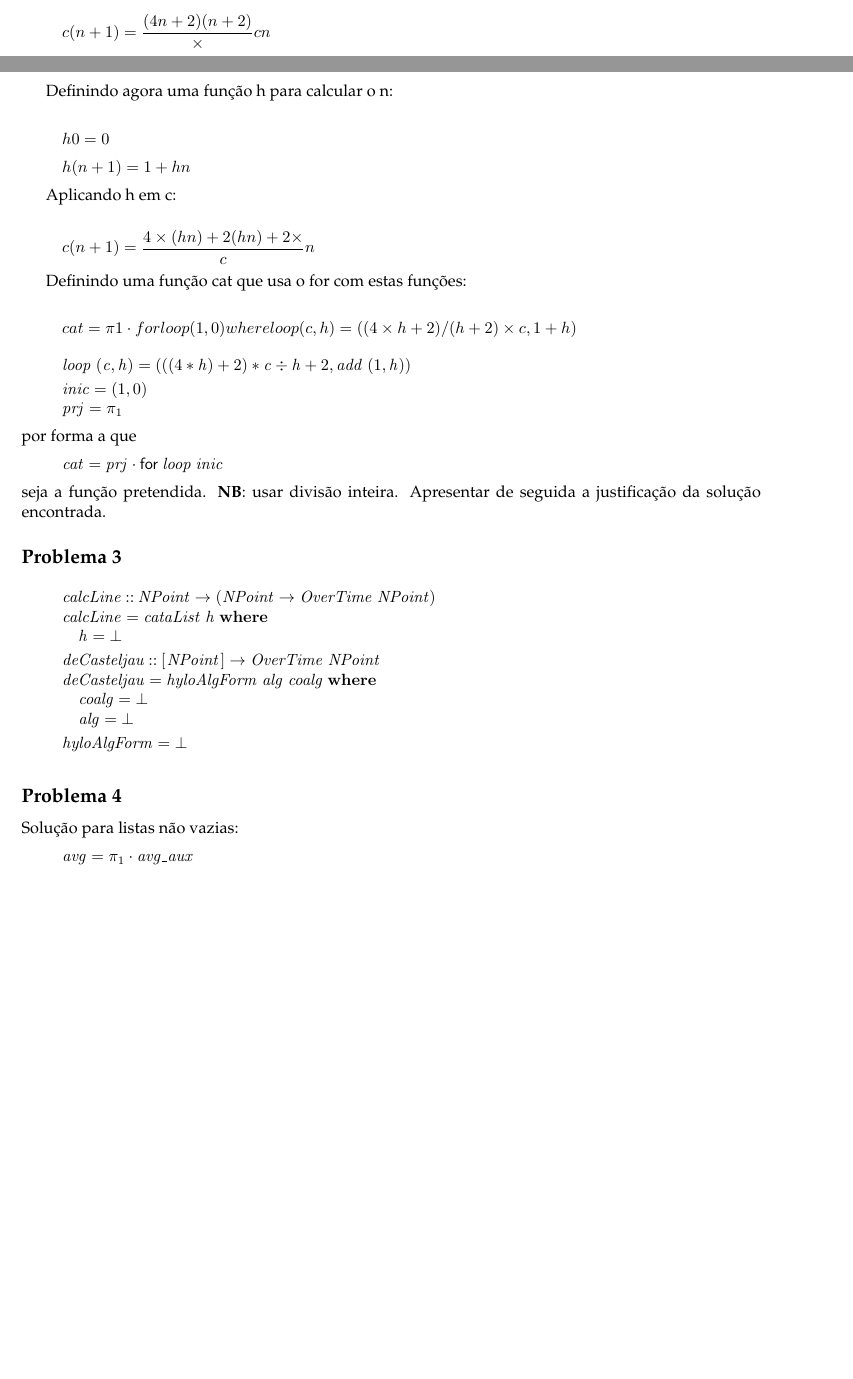
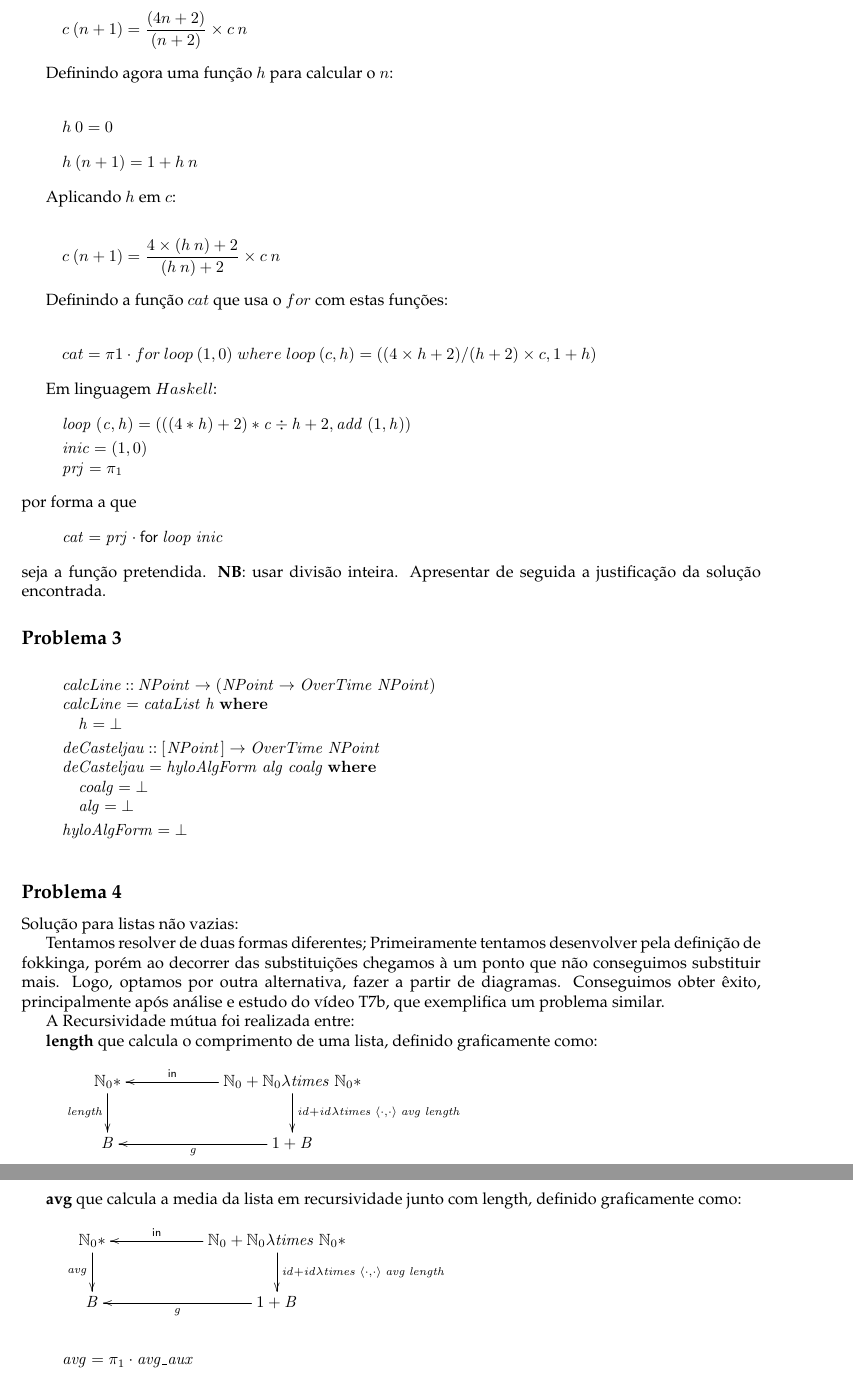
Before and after one commit to rafareas/projeto_cp, a LaTeX document (cp2021tStack/src/cp2021t/cp2021t/cp2021t.tex): two parts of pages 13 and 14 of 16 before the commit and two parts of pages 14 and 15 of 17 after it, joined at a grey line, cut so that both start at the same text, the shorter picture padded with empty space. The pictures show the PDF file cp2021tStack/src/cp2021t/cp2021t/cp2021t.pdf that the author committed with the source.

Commit message:
Problema 2 feito

```diff
--- a/cp2021tStack/src/cp2021t/cp2021t/cp2021t.tex
+++ b/cp2021tStack/src/cp2021t/cp2021t/cp2021t.tex
@@ -1623 +1619,0 @@ Definindo primeiro uma função para cat, que chamaremos de c:\\*
-\[c (n+1) = \frac{{(2(n+1))!}{(n+2)!\times(n+1)!}}\]\\
@@ -1624,28 +1623,31 @@ Definindo primeiro uma função para cat, que chamaremos de c:\\*
+\[c\:(n+1) = \frac{(2(n+1))!}{(n+2)!\times(n+1)!}\]\\
 
 Separando os termos:\\*
 
-\[c (n+1) = \frac{{(2n+2)\times(2n+1)}{(n+2)\times(n+1)}}\times\frac{{(2n)!}{(n+1)!\times(n)!}}\]\\
-
-Aplicando a definição da função e simplificando algumas contas:\\*
-
-\[c (n+1) =\frac{{2\times(2n+1)} {(n+2)}} \times c n\]\\*
+\[c\:(n+1) = \frac{(2n+2)\times(2n+1)}{(n+2)\times(n+1)}\times\frac{(2n)!}{(n+1)!\times(n)!}\]\\
+
+Aplicando a definição de \(c\:n\) e simplificando algumas contas:\\*
+
+\[c\:(n+1) =\frac{2\times(2n+1)} {(n+2)}\times c\:n\]\\*
 
 \[(=)\]\\*
 
-\[c (n+1) = \frac{{(4n+2)}{(n+2)}}\times c n\]\\
-
-Definindo agora uma função h para calcular o n:\\*
-
-\[h 0 = 0\]\\*
-\[h (n+1) = 1 + h n\]\\
-
-Aplicando h em c:\\*
-
-\[c (n+1) = \frac{{4\times(h n) + 2} {(h n) +2 \times}} c n\]\\
-
-Definindo uma função cat que usa o for com estas funções:\\*
-
-\[cat = \pi1 \cdot for loop (1,0) where loop (c,h) = ((4 \times h + 2)/(h + 2) \times c , 1+h)\]\\
+\[c\:(n+1) = \frac{(4n+2)}{(n+2)}\times c\:n\]\\
+
+Definindo agora uma função \(h\) para calcular o \(n\):\\*
+
+\[h\:0 = 0\]\\*
+\[h\:(n+1) = 1 + h\:n\]\\
+
+Aplicando \(h\) em \(c\):\\*
+
+\[c\:(n+1) = \frac{4\times(h\:n) + 2} {(h\:n) +2} \times c\:n\]\\
+
+Definindo a função \(cat\) que usa o \(for\) com estas funções:\\*
+
+\[cat = \pi1 \cdot for\:loop\:(1,0)\;where\;loop\:(c,h) = ((4 \times h + 2)/(h + 2) \times c , 1+h)\]\\
+
+Em linguagem \(Haskell\):
 
 \begin{hscode}\SaveRestoreHook
 \column{B}{@{}>{\hspre}l<{\hspost}@{}}%
@@ -1698,3 +1700,17 @@ Apresentar de seguida a justificação da solução encontrada.
 \subsection*{Problema 4}
 
 Solução para listas não vazias:
+
+Tentamos resolver de duas formas diferentes;
+Primeiramente tentamos desenvolver pela definição de fokkinga,
+porém ao decorrer das substituições chegamos à um ponto que não conseguimos substituir mais.
+Logo, optamos por outra alternativa, fazer a partir de diagramas.
+Conseguimos obter êxito, principalmente após análise e estudo do vídeo T7b, que exemplifica um problema similar.
+
+A Recursividade mútua foi realizada entre:
+
+\textbf{length} que calcula o comprimento de uma lista, definido graficamente como:
+\begin{eqnarray*}
+\xymatrix@C=2cm{
+    \ensuremath{\N_0\mathbin{*}}
+           \ar[d]_-{\ensuremath{\length }}
@@ -1700,0 +1725,9 @@ Solução para listas não vazias:
+           \ar[l]^-{\ensuremath{\Varid{g}}}
+}
+\end{eqnarray*}
+
+\textbf{avg} que calcula a media da lista em recursividade junto com length, definido graficamente como:
+\begin{eqnarray*}
+\xymatrix@C=2cm{
+    \ensuremath{\N_0\mathbin{*}}
+           \ar[d]_-{\ensuremath{\Varid{avg}}}
```
Also changed, not shown: cp2021tStack/src/cp2021t/cp2021t/cp2021t.pdf, cp2021tStack/src/cp2021t/cp2021t/cp2021t.tex (27 more changed lines), 3 other files.
